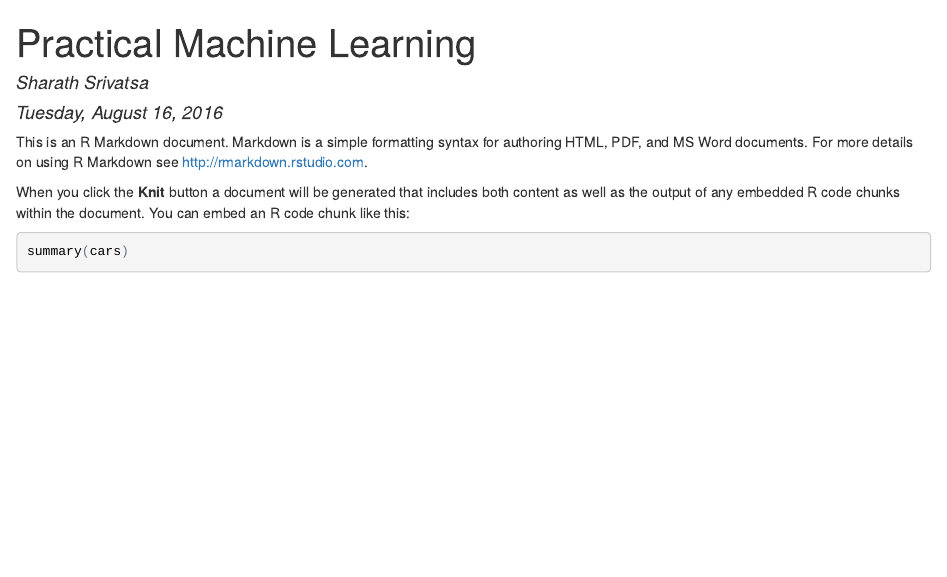
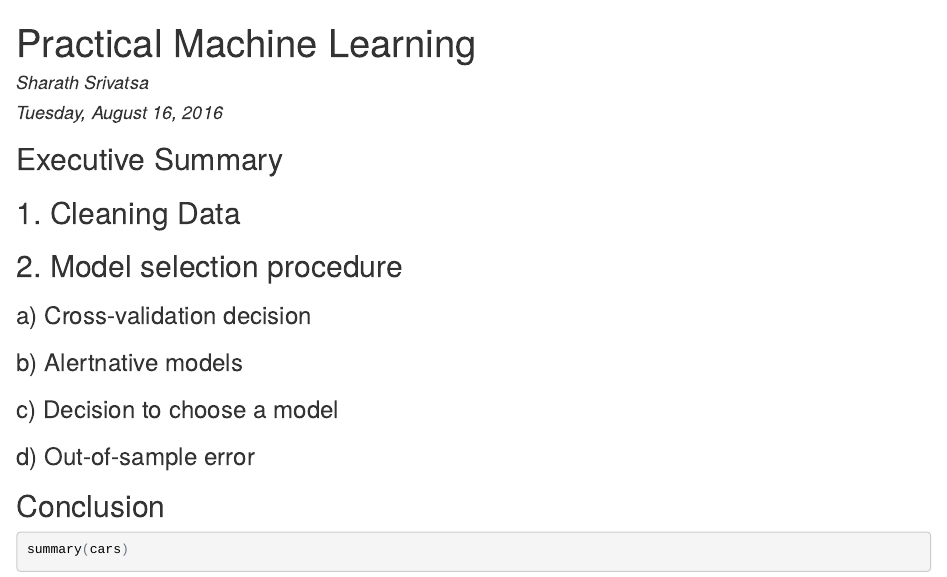
Before and after one commit to sharathsri/pml_pa, an R Markdown document (writeup.Rmd): the page in a window 1100 px wide, from its top. The pictures show the output file writeup.html that the author committed with the source, opened offline.

Commit message:
Writeup template

````diff
--- a/writeup.Rmd
+++ b/writeup.Rmd
@@ -4,10 +4,17 @@ author: "Sharath Srivatsa"
 date: "Tuesday, August 16, 2016"
 output: html_document
 ---
+## Executive Summary
 
-This is an R Markdown document. Markdown is a simple formatting syntax for authoring HTML, PDF, and MS Word documents. For more details on using R Markdown see <http://rmarkdown.rstudio.com>.
+## 1. Cleaning Data
+## 2. Model selection procedure
+###  a) Cross-validation decision
+###  b) Alertnative models
+###  c) Decision to choose a model
+###  d) Out-of-sample error
 
-When you click the **Knit** button a document will be generated that includes both content as well as the output of any embedded R code chunks within the document. You can embed an R code chunk like this:
+## Conclusion
+
 
 ```{r}
 summary(cars)
````
Also changed, not shown: writeup.html.
